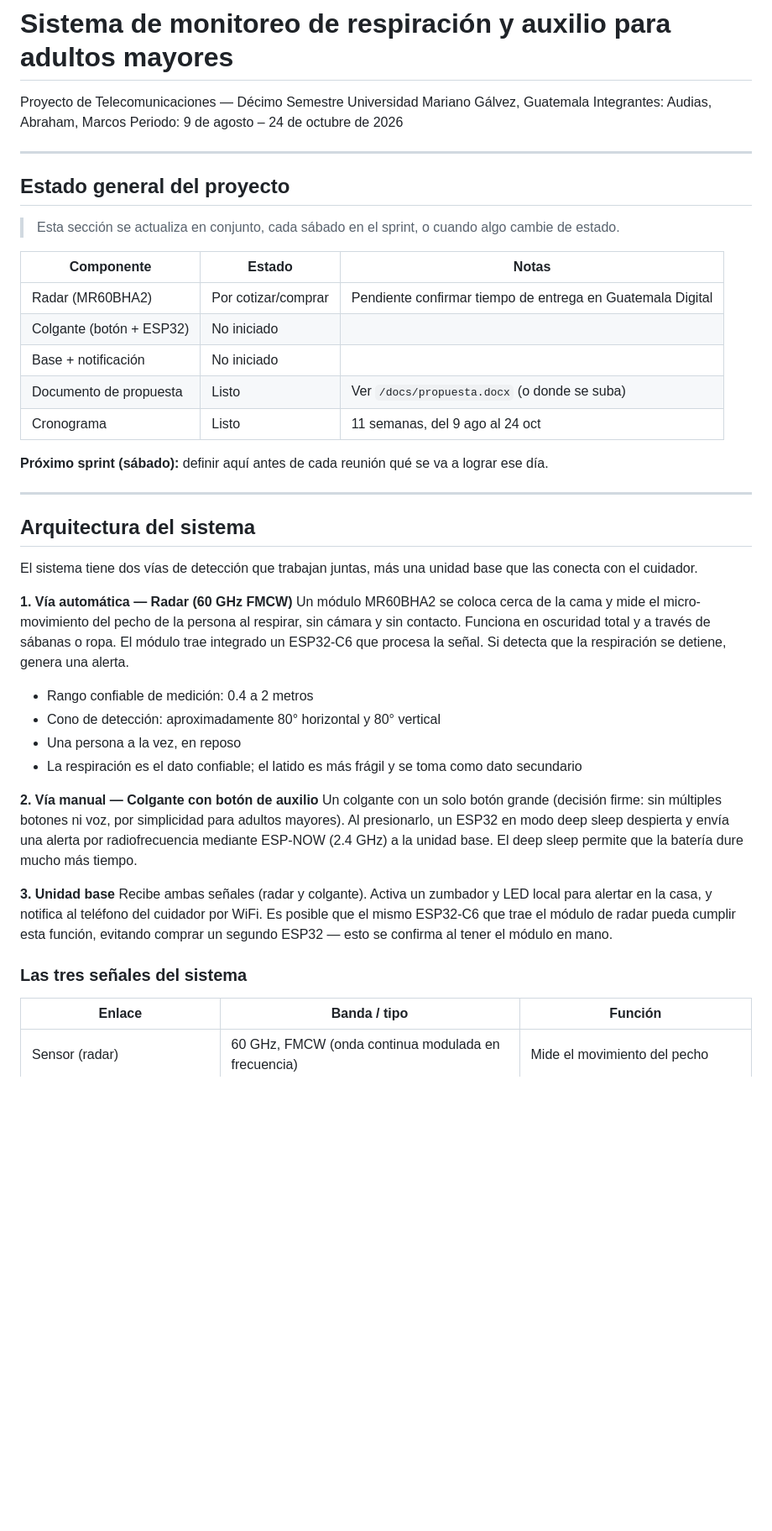
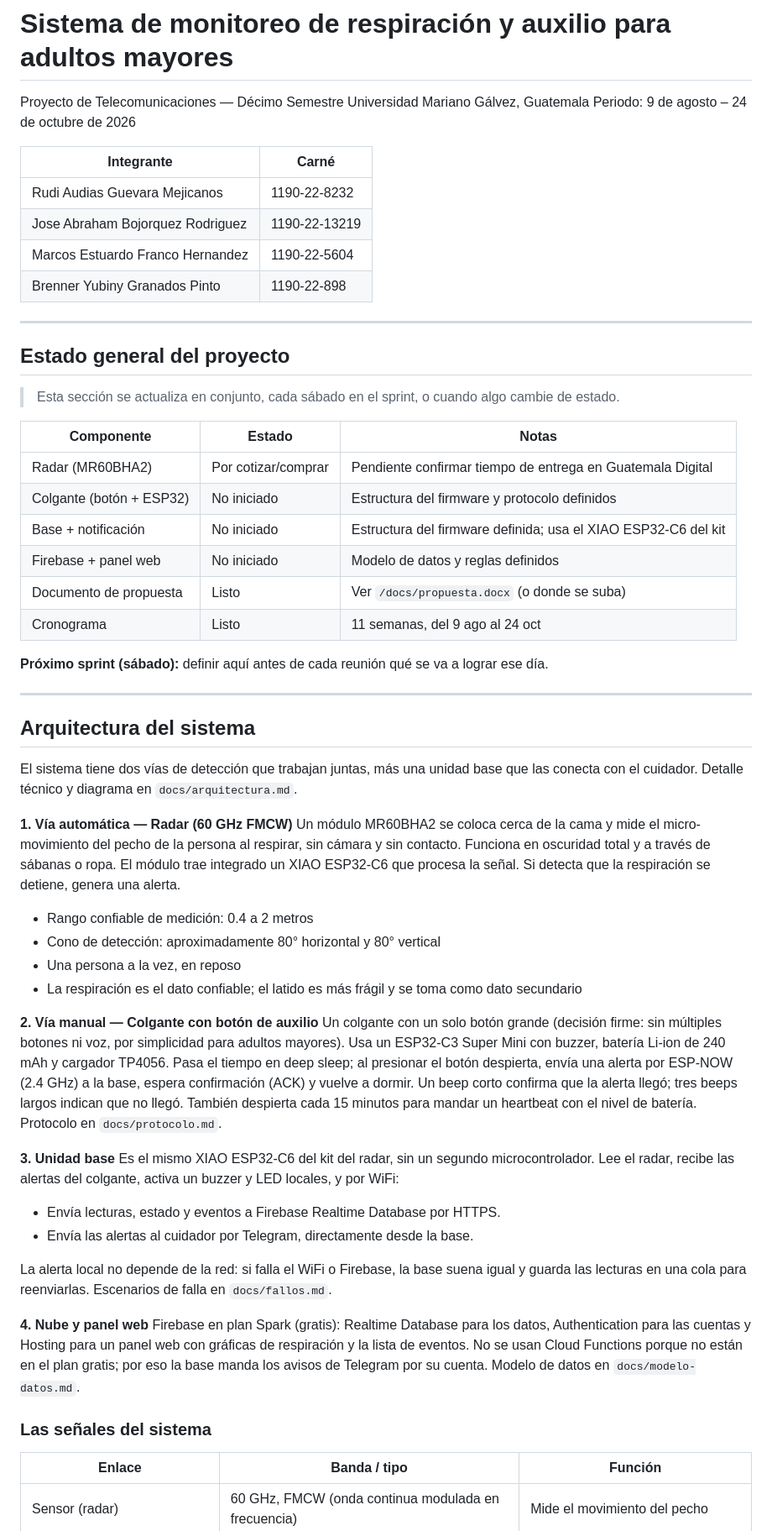
Before and after one commit to Audias22/proyecto-telecom-radar, a Markdown page: README.md, the part around one of its changes. Shown at 84% size. Rendered like a GitHub page; blank space fills up the shorter version.

```diff
--- a/README.md
+++ b/README.md
@@ -2,8 +2,14 @@
 
 Proyecto de Telecomunicaciones — Décimo Semestre
 Universidad Mariano Gálvez, Guatemala
-Integrantes: Audias, Abraham, Marcos
 Periodo: 9 de agosto – 24 de octubre de 2026
+
+| Integrante | Carné |
+|---|---|
+| Rudi Audias Guevara Mejicanos | 1190-22-8232 |
+| Jose Abraham Bojorquez Rodriguez | 1190-22-13219 |
+| Marcos Estuardo Franco Hernandez | 1190-22-5604 |
+| Brenner Yubiny Granados Pinto | 1190-22-898 |
 
 ---
 
@@ -14,8 +20,9 @@ Periodo: 9 de agosto – 24 de octubre de 2026
 | Componente | Estado | Notas |
 |---|---|---|
 | Radar (MR60BHA2) | Por cotizar/comprar | Pendiente confirmar tiempo de entrega en Guatemala Digital |
-| Colgante (botón + ESP32) | No iniciado | |
-| Base + notificación | No iniciado | |
+| Colgante (botón + ESP32) | No iniciado | Estructura del firmware y protocolo definidos |
+| Base + notificación | No iniciado | Estructura del firmware definida; usa el XIAO ESP32-C6 del kit |
+| Firebase + panel web | No iniciado | Modelo de datos y reglas definidos |
 | Documento de propuesta | Listo | Ver `/docs/propuesta.docx` (o donde se suba) |
 | Cronograma | Listo | 11 semanas, del 9 ago al 24 oct |
 
@@ -25,10 +32,10 @@ Periodo: 9 de agosto – 24 de octubre de 2026
 
 ## Arquitectura del sistema
 
-El sistema tiene dos vías de detección que trabajan juntas, más una unidad base que las conecta con el cuidador.
+El sistema tiene dos vías de detección que trabajan juntas, más una unidad base que las conecta con el cuidador. Detalle técnico y diagrama en `docs/arquitectura.md`.
 
 **1. Vía automática — Radar (60 GHz FMCW)**
-Un módulo MR60BHA2 se coloca cerca de la cama y mide el micro-movimiento del pecho de la persona al respirar, sin cámara y sin contacto. Funciona en oscuridad total y a través de sábanas o ropa. El módulo trae integrado un ESP32-C6 que procesa la señal. Si detecta que la respiración se detiene, genera una alerta.
+Un módulo MR60BHA2 se coloca cerca de la cama y mide el micro-movimiento del pecho de la persona al respirar, sin cámara y sin contacto. Funciona en oscuridad total y a través de sábanas o ropa. El módulo trae integrado un XIAO ESP32-C6 que procesa la señal. Si detecta que la respiración se detiene, genera una alerta.
 
 - Rango confiable de medición: 0.4 a 2 metros
 - Cono de detección: aproximadamente 80° horizontal y 80° vertical
@@ -36,12 +43,20 @@ Un módulo MR60BHA2 se coloca cerca de la cama y mide el micro-movimiento del pe
 - La respiración es el dato confiable; el latido es más frágil y se toma como dato secundario
 
 **2. Vía manual — Colgante con botón de auxilio**
-Un colgante con un solo botón grande (decisión firme: sin múltiples botones ni voz, por simplicidad para adultos mayores). Al presionarlo, un ESP32 en modo deep sleep despierta y envía una alerta por radiofrecuencia mediante ESP-NOW (2.4 GHz) a la unidad base. El deep sleep permite que la batería dure mucho más tiempo.
+Un colgante con un solo botón grande (decisión firme: sin múltiples botones ni voz, por simplicidad para adultos mayores). Usa un ESP32-C3 Super Mini con buzzer, batería Li-ion de 240 mAh y cargador TP4056. Pasa el tiempo en deep sleep; al presionar el botón despierta, envía una alerta por ESP-NOW (2.4 GHz) a la base, espera confirmación (ACK) y vuelve a dormir. Un beep corto confirma que la alerta llegó; tres beeps largos indican que no llegó. También despierta cada 15 minutos para mandar un heartbeat con el nivel de batería. Protocolo en `docs/protocolo.md`.
 
 **3. Unidad base**
-Recibe ambas señales (radar y colgante). Activa un zumbador y LED local para alertar en la casa, y notifica al teléfono del cuidador por WiFi. Es posible que el mismo ESP32-C6 que trae el módulo de radar pueda cumplir esta función, evitando comprar un segundo ESP32 — esto se confirma al tener el módulo en mano.
+Es el mismo XIAO ESP32-C6 del kit del radar, sin un segundo microcontrolador. Lee el radar, recibe las alertas del colgante, activa un buzzer y LED locales, y por WiFi:
 
-### Las tres señales del sistema
+- Envía lecturas, estado y eventos a Firebase Realtime Database por HTTPS.
+- Envía las alertas al cuidador por Telegram, directamente desde la base.
+
+La alerta local no depende de la red: si falla el WiFi o Firebase, la base suena igual y guarda las lecturas en una cola para reenviarlas. Escenarios de falla en `docs/fallos.md`.
+
+**4. Nube y panel web**
+Firebase en plan Spark (gratis): Realtime Database para los datos, Authentication para las cuentas y Hosting para un panel web con gráficas de respiración y la lista de eventos. No se usan Cloud Functions porque no están en el plan gratis; por eso la base manda los avisos de Telegram por su cuenta. Modelo de datos en `docs/modelo-datos.md`.
+
+### Las señales del sistema
 
 | Enlace | Banda / tipo | Función |
 |---|---|---|
```
Also changed, not shown: other parts of README.md (+94 -2 lines).
